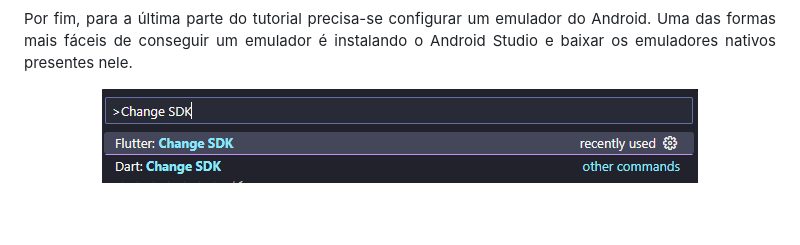
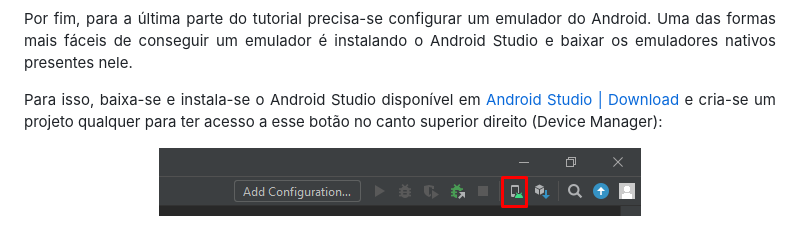
Before and after one commit to pablossousa/petcare, a Markdown page: README.md, the part around one of its changes. GitHub-like rendering.

```diff
--- a/README.md
+++ b/README.md
@@ -77,6 +81,10 @@ A próxima etapa é conseguir executar o aplicativo com um emulador no VS Code.
 Por fim, para a última parte do tutorial precisa-se configurar um emulador do Android. Uma das formas mais fáceis de conseguir um emulador é instalando o Android Studio e baixar os emuladores nativos presentes nele.
 </p>
 
+<p align="justify">
+Para isso, baixa-se e instala-se o Android Studio disponível em <a href="https://developer.android.com/studio">Android Studio | Download</a> e cria-se um projeto qualquer para ter acesso a esse botão no canto superior direito (Device Manager):
+</p>
+
 <p align="center">
-<img src="img/change_sdk.png">
+<img src="img/device_manager.png">
 </p>
```
Also changed, not shown: other parts of README.md (+4 -0 lines).
